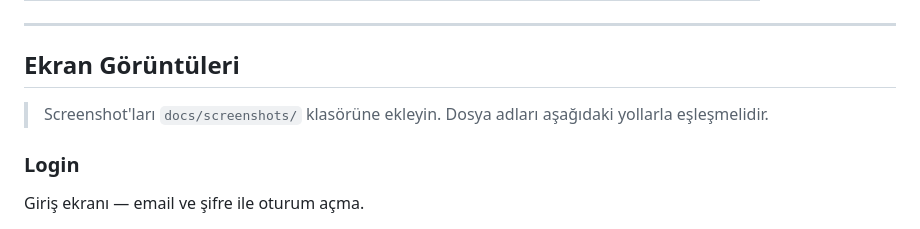
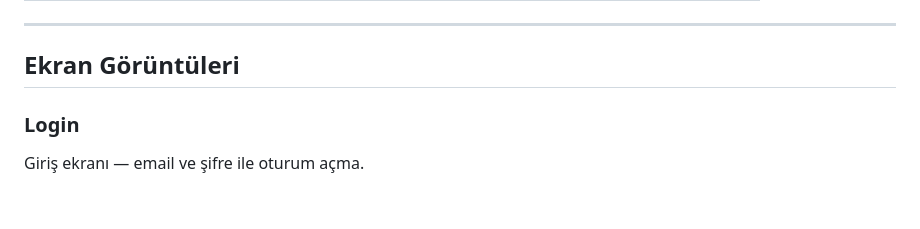
Before and after one commit to dila-adagideli/eduente-monitoring, a Markdown page: README.md, the part around one of its changes. Drawn GitHub-style; blank space fills up the shorter version.

Commit message:
Replace screenshot links with image tags

```diff
--- a/README.md
+++ b/README.md
@@ -63,7 +63,7 @@ Frontend; glassmorphism, dark theme ve neon vurgularla modern bir SaaS monitorin
 
 ## Ekran Görüntüleri
 
-> Screenshot'ları `docs/screenshots/` klasörüne ekleyin. Dosya adları aşağıdaki yollarla eşleşmelidir.
+
 
 ### Login
 
```
Also changed, not shown: other parts of README.md (+14 -15 lines).
